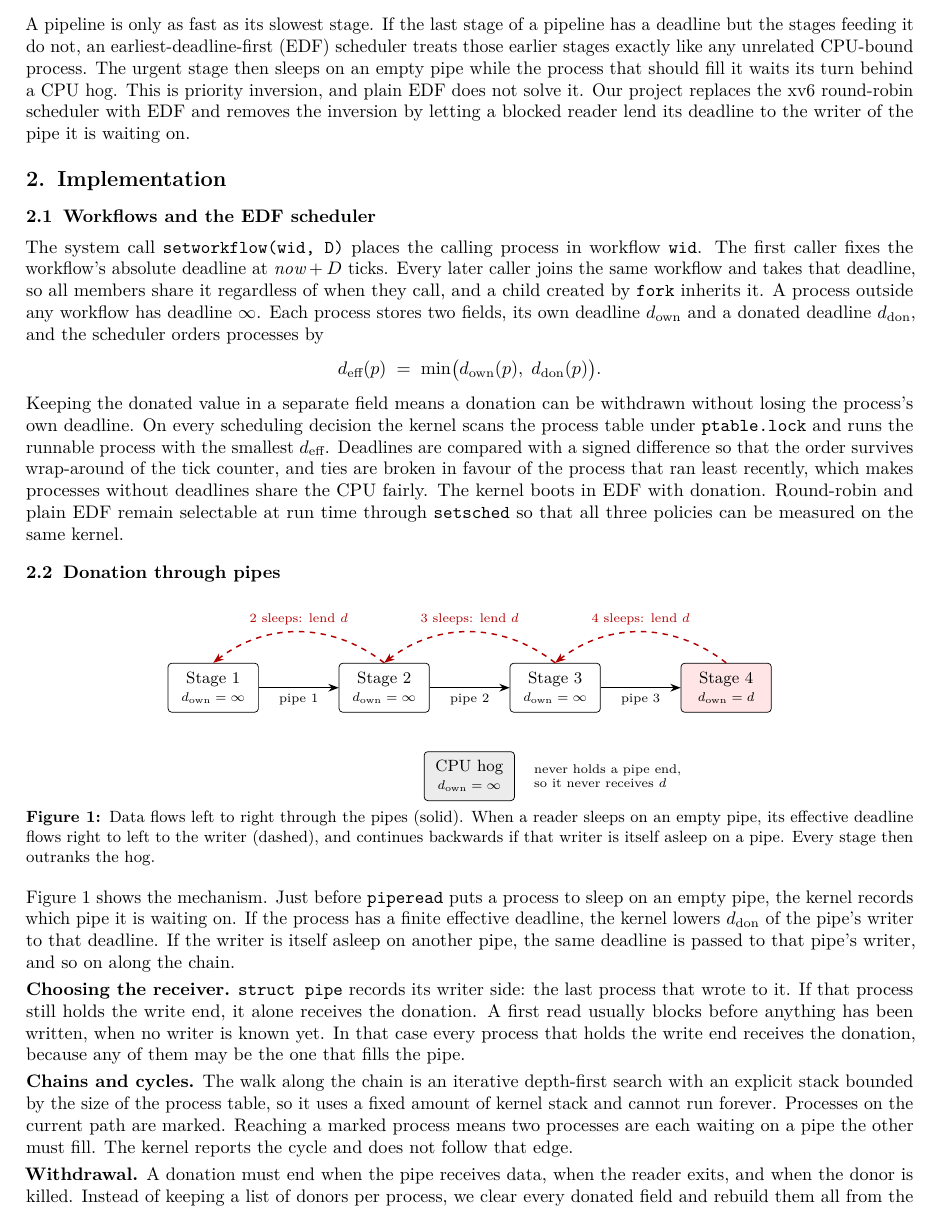
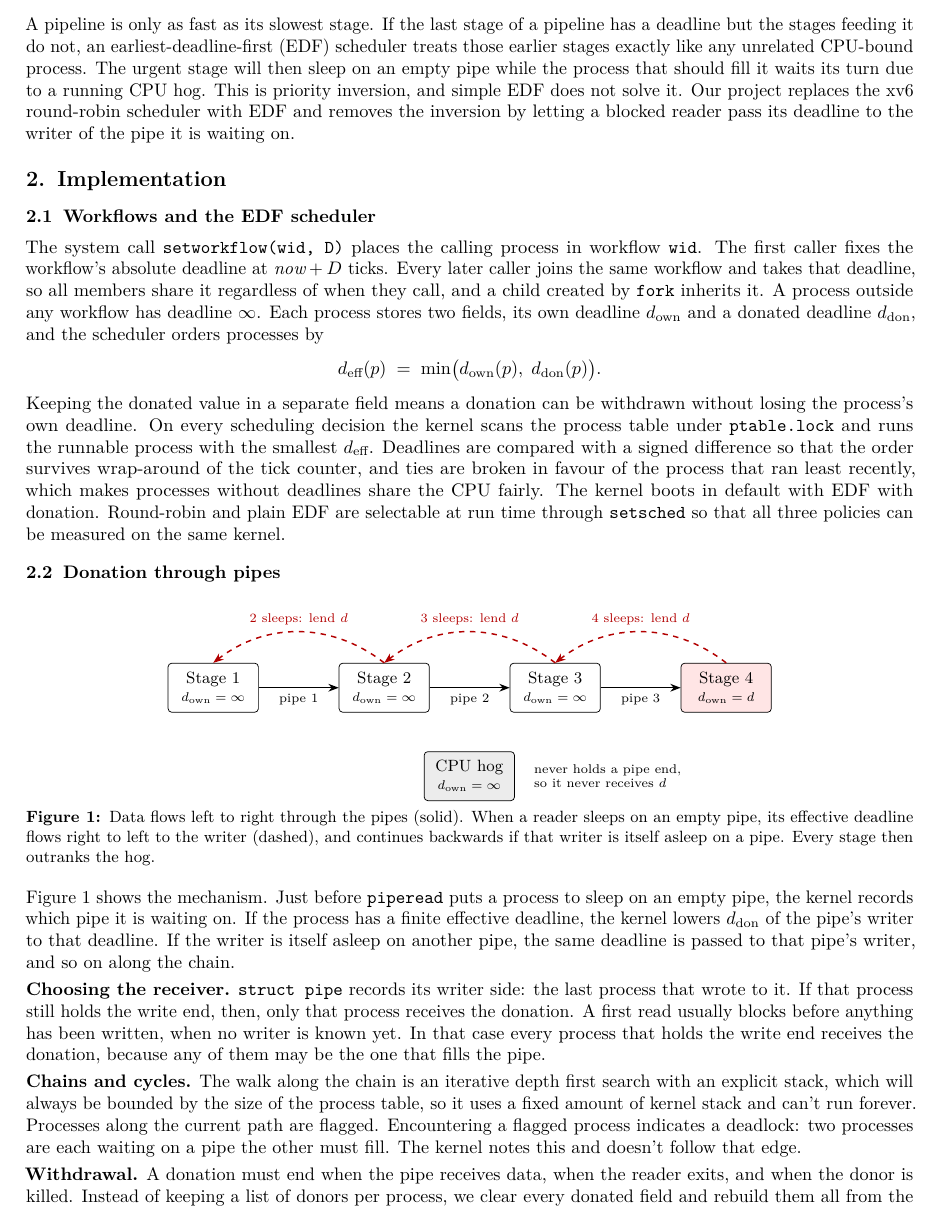
Before and after one commit to Ridham1010/kernelkraft, a LaTeX document (docs/report/report.tex): part of page 1 of 3, cut so that both start at the same text. Compiled offline with pdfLaTeX.

Commit message:
docs: update final report

```diff
--- a/docs/report/report.tex
+++ b/docs/report/report.tex
@@ -31,7 +31,7 @@
 
 \section{Problem}
 
-A pipeline is only as fast as its slowest stage. If the last stage of a pipeline has a deadline but the stages feeding it do not, an earliest-deadline-first (EDF) scheduler treats those earlier stages exactly like any unrelated CPU-bound process. The urgent stage then sleeps on an empty pipe while the process that should fill it waits its turn behind a CPU hog. This is priority inversion, and plain EDF does not solve it. Our project replaces the xv6 round-robin scheduler with EDF and removes the inversion by letting a blocked reader lend its deadline to the writer of the pipe it is waiting on.
+A pipeline is only as fast as its slowest stage. If the last stage of a pipeline has a deadline but the stages feeding it do not, an earliest-deadline-first (EDF) scheduler treats those earlier stages exactly like any unrelated CPU-bound process. The urgent stage will then sleep on an empty pipe while the process that should fill it waits its turn due to a running CPU hog. This is priority inversion, and simple EDF does not solve it. Our project replaces the xv6 round-robin scheduler with EDF and removes the inversion by letting a blocked reader pass its deadline to the writer of the pipe it is waiting on.
 
 \section{Implementation}
 
@@ -41,7 +41,7 @@ The system call \code{setworkflow(wid, D)} places the calling process in workflo
 \[
 d_{\text{eff}}(p) \;=\; \min\bigl(d_{\text{own}}(p),\; d_{\text{don}}(p)\bigr).
 \]
-Keeping the donated value in a separate field means a donation can be withdrawn without losing the process's own deadline. On every scheduling decision the kernel scans the process table under \code{ptable.lock} and runs the runnable process with the smallest $d_{\text{eff}}$. Deadlines are compared with a signed difference so that the order survives wrap-around of the tick counter, and ties are broken in favour of the process that ran least recently, which makes processes without deadlines share the CPU fairly. The kernel boots in EDF with donation. Round-robin and plain EDF remain selectable at run time through \code{setsched} so that all three policies can be measured on the same kernel.
+Keeping the donated value in a separate field means a donation can be withdrawn without losing the process's own deadline. On every scheduling decision the kernel scans the process table under \code{ptable.lock} and runs the runnable process with the smallest $d_{\text{eff}}$. Deadlines are compared with a signed difference so that the order survives wrap-around of the tick counter, and ties are broken in favour of the process that ran least recently, which makes processes without deadlines share the CPU fairly. The kernel boots in default with EDF with donation. Round-robin and plain EDF are selectable at run time through \code{setsched} so that all three policies can be measured on the same kernel.
 
 \subsection{Donation through pipes}
 
@@ -72,9 +72,9 @@ Keeping the donated value in a separate field means a donation can be withdrawn
 
 Figure~\ref{fig:donation} shows the mechanism. Just before \code{piperead} puts a process to sleep on an empty pipe, the kernel records which pipe it is waiting on. If the process has a finite effective deadline, the kernel lowers $d_{\text{don}}$ of the pipe's writer to that deadline. If the writer is itself asleep on another pipe, the same deadline is passed to that pipe's writer, and so on along the chain.
 
-\textbf{Choosing the receiver.} \code{struct pipe} records its writer side: the last process that wrote to it. If that process still holds the write end, it alone receives the donation. A first read usually blocks before anything has been written, when no writer is known yet. In that case every process that holds the write end receives the donation, because any of them may be the one that fills the pipe.
+\textbf{Choosing the receiver.} \code{struct pipe} records its writer side: the last process that wrote to it. If that process still holds the write end, then, only that process receives the donation. A first read usually blocks before anything has been written, when no writer is known yet. In that case every process that holds the write end receives the donation, because any of them may be the one that fills the pipe.
 
-\textbf{Chains and cycles.} The walk along the chain is an iterative depth-first search with an explicit stack bounded by the size of the process table, so it uses a fixed amount of kernel stack and cannot run forever. Processes on the current path are marked. Reaching a marked process means two processes are each waiting on a pipe the other must fill. The kernel reports the cycle and does not follow that edge.
+\textbf{Chains and cycles.} The walk along the chain is an iterative depth first search with an explicit stack, which will always be bounded by the size of the process table, so it uses a fixed amount of kernel stack and can't run forever. Processes along the current path are flagged. Encountering a flagged process indicates a deadlock: two processes are each waiting on a pipe the other must fill. The kernel notes this and doesn't follow that edge.
 
 \textbf{Withdrawal.} A donation must end when the pipe receives data, when the reader exits, and when the donor is killed. Instead of keeping a list of donors per process, we clear every donated field and rebuild them all from the readers that are still asleep, repeating until nothing changes. If two readers have lent to the same writer and one is killed, the rebuild restores the other's deadline automatically, with no list to maintain.
 
```
Also changed, not shown: docs/report/report.pdf, docs/report/report.tex (2 more changed lines).
